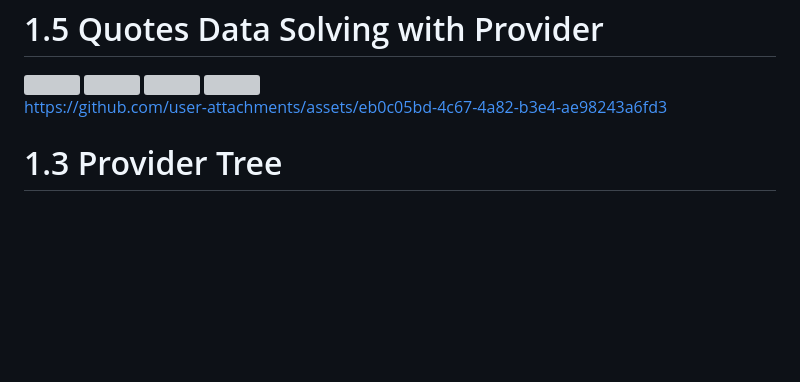
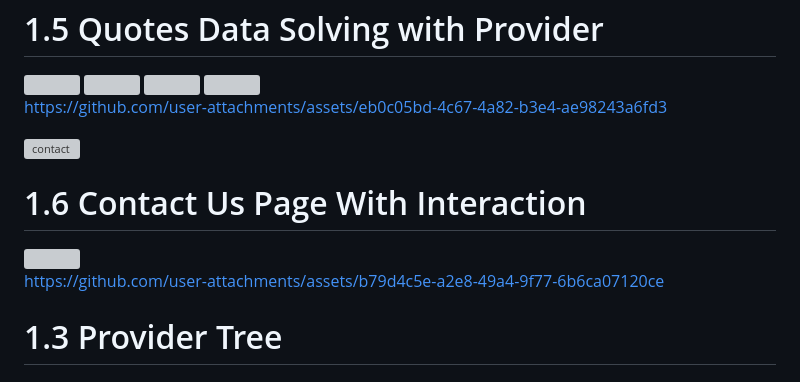
Before and after one commit to ronnie9901/advancec1, a Markdown page: README.md, the part around the change printed below. GitHub-like rendering; blank space fills up the shorter version; grey boxes are pictures that could not be loaded.

```diff
--- a/README.md
+++ b/README.md
@@ -62,6 +59,17 @@ https://github.com/ronnie9901/advancec1/assets/148763509/4c186988-7344-439f-bddc
 https://github.com/user-attachments/assets/eb0c05bd-4c67-4a82-b3e4-ae98243a6fd3
 
 
+
+
+  </div>
+
+![contact]()
+
+  <div>
+  <h1>1.6 Contact Us Page With Interaction </h1>
+  <img  height= "550" src="https://github.com/user-attachments/assets/94ad14a6-3c5b-4a55-8fac-2b2d37a6476d"  />
+
+   https://github.com/user-attachments/assets/b79d4c5e-a2e8-49a4-9f77-6b6ca07120ce
 
 
   </div>
```
Also changed, not shown: other parts of README.md (+1 -4 lines).
